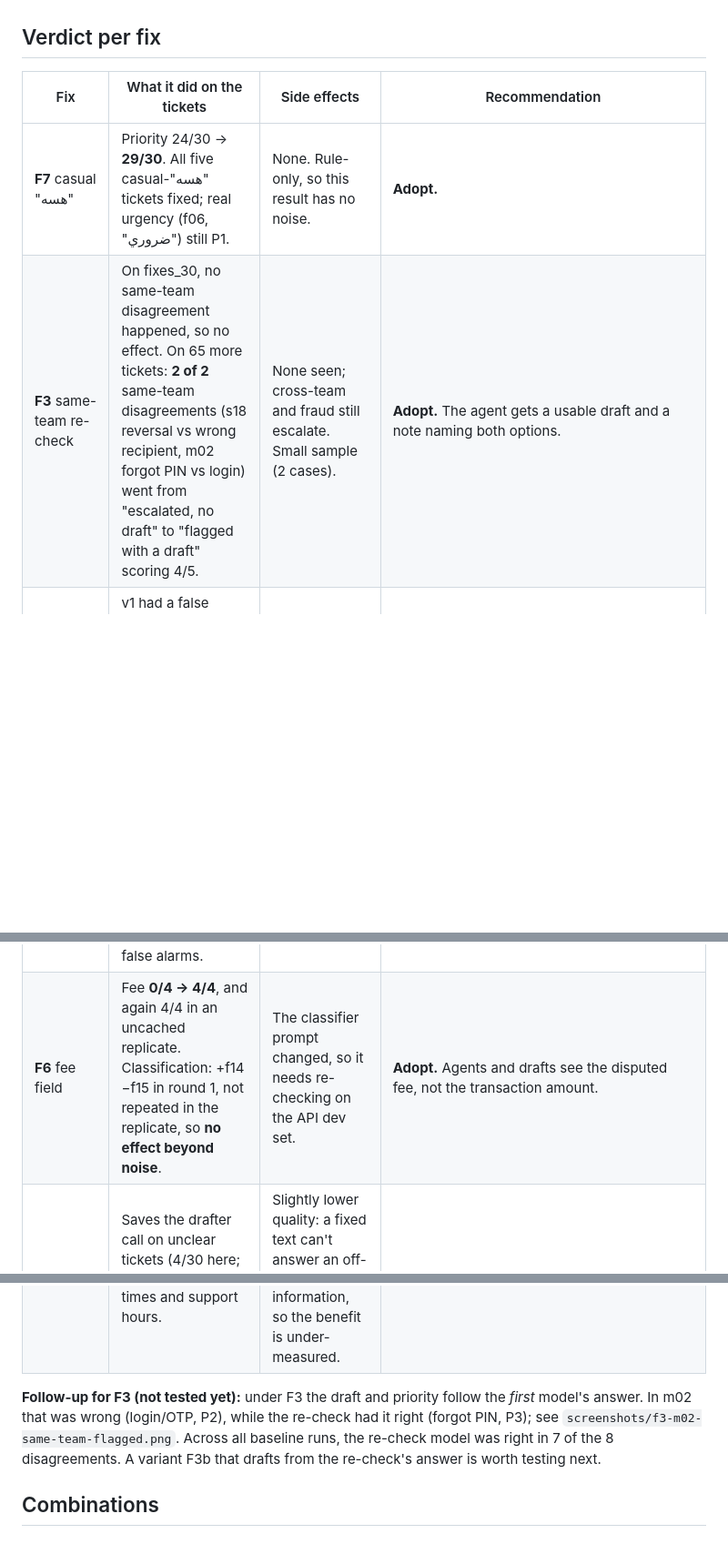
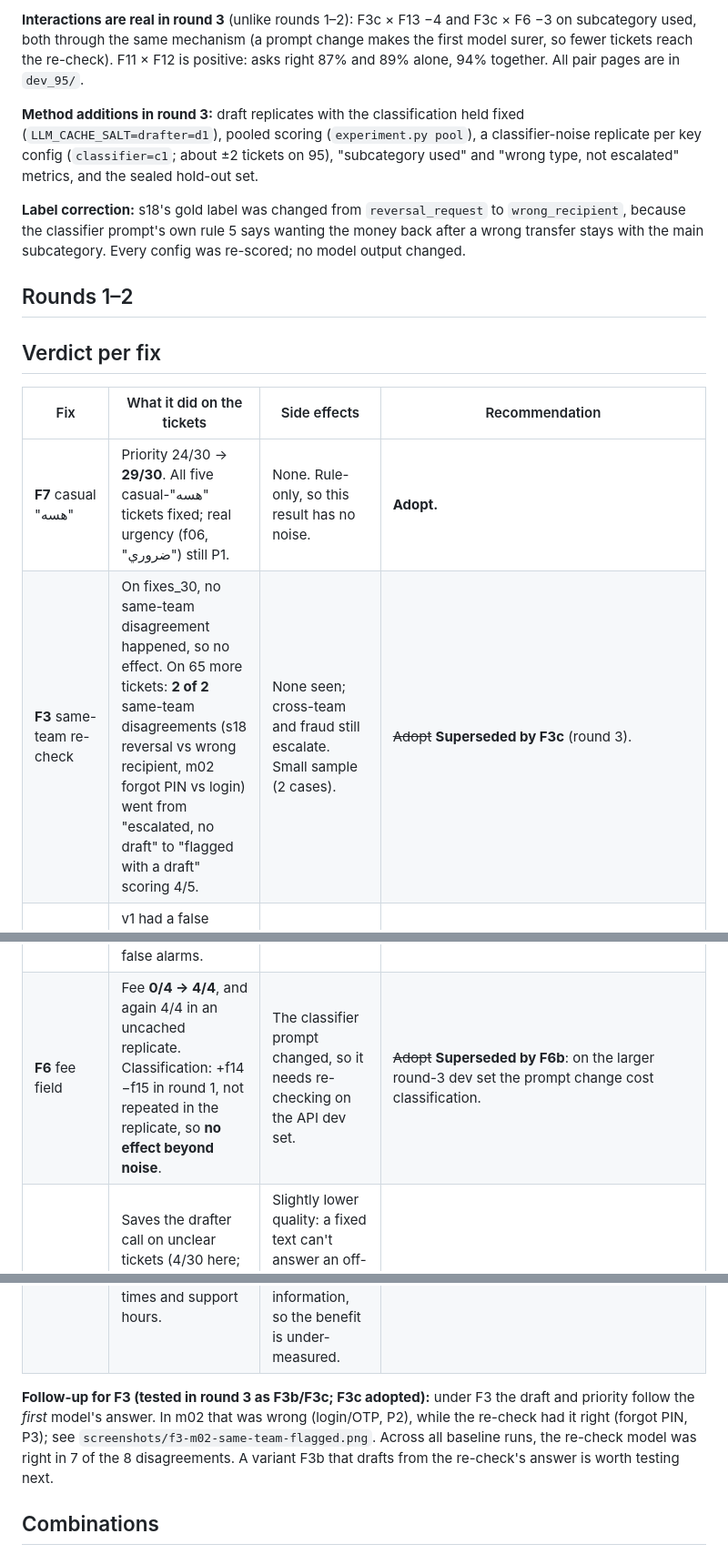
Before and after one commit to SDeath-Scythe/Support-Pipeline-Automation, a Markdown page: docs/experiments/LOG.md, 3 parts joined by grey strips. Shown at 91% size. Rendered like a GitHub page; blank space fills up the shorter version.

```diff
--- a/docs/experiments/LOG.md
+++ b/docs/experiments/LOG.md
@@ -7,15 +44,23 @@ All numbers come from the `cli` backend: good for comparing configs with each ot
+**Interactions are real in round 3** (unlike rounds 1–2): F3c × F13 −4 and F3c × F6 −3 on subcategory used, both through the same mechanism (a prompt change makes the first model surer, so fewer tickets reach the re-check). F11 × F12 is positive: asks right 87% and 89% alone, 94% together. All pair pages are in `dev_95/`.
+
+**Method additions in round 3:** draft replicates with the classification held fixed (`LLM_CACHE_SALT=drafter=d1`), pooled scoring (`experiment.py pool`), a classifier-noise replicate per key config (`classifier=c1`; about ±2 tickets on 95), "subcategory used" and "wrong type, not escalated" metrics, and the sealed hold-out set.
+
+**Label correction:** s18's gold label was changed from `reversal_request` to `wrong_recipient`, because the classifier prompt's own rule 5 says wanting the money back after a wrong transfer stays with the main subcategory. Every config was re-scored; no model output changed.
+
+## Rounds 1–2
+
 ## Verdict per fix
 
 | Fix | What it did on the tickets | Side effects | Recommendation |
 |---|---|---|---|
 | **F7** casual "هسه" | Priority 24/30 → **29/30**. All five casual-"هسه" tickets fixed; real urgency (f06, "ضروري") still P1. | None. Rule-only, so this result has no noise. | **Adopt.** |
-| **F3** same-team re-check | On fixes_30, no same-team disagreement happened, so no effect. On 65 more tickets: **2 of 2** same-team disagreements (s18 reversal vs wrong recipient, m02 forgot PIN vs login) went from "escalated, no draft" to "flagged with a draft" scoring 4/5. | None seen; cross-team and fraud still escalate. Small sample (2 cases). | **Adopt.** The agent gets a usable draft and a note naming both options. |
+| **F3** same-team re-check | On fixes_30, no same-team disagreement happened, so no effect. On 65 more tickets: **2 of 2** same-team disagreements (s18 reversal vs wrong recipient, m02 forgot PIN vs login) went from "escalated, no draft" to "flagged with a draft" scoring 4/5. | None seen; cross-team and fraud still escalate. Small sample (2 cases). | ~~Adopt~~ **Superseded by F3c** (round 3). |
 | **F2** draft checks (v2) | v1 had a false alarm (f12, "we'll get back to you" read as a refund promise). v2 fixed that and two other false alarms found in a wider check. On all **161** distinct drafts so far, v2 flags **2**, both real stray Latin letters ("hلا", "wياهم"); **0** false alarms. | Catches nothing meaning-level: the judge's bad drafts (a promised branch address, an implied refund date) pass the rules. | **Adopt.** Cheap, no false alarms; catches about 1% of drafts. |
-| **F6** fee field | Fee **0/4 → 4/4**, and again 4/4 in an uncached replicate. Classification: +f14 −f15 in round 1, not repeated in the replicate, so **no effect beyond noise**. | The classifier prompt changed, so it needs re-checking on the API dev set. | **Adopt.** Agents and drafts see the disputed fee, not the transaction amount. |
+| **F6** fee field | Fee **0/4 → 4/4**, and again 4/4 in an uncached replicate. Classification: +f14 −f15 in round 1, not repeated in the replicate, so **no effect beyond noise**. | The classifier prompt changed, so it needs re-checking on the API dev set. | ~~Adopt~~ **Superseded by F6b**: on the larger round-3 dev set the prompt change cost classification. |
 | **F8** unclear template | Saves the drafter call on unclear tickets (4/30 here; 63 → 59 calls). Draft scores on those 4 tickets: model drafts 5 5 3 4; template v1 4 5 2 4; v2 4 4 3 4. | Slightly lower quality: a fixed text can't answer an off-topic question (f09) and can't fit every opening (greeting vs "I have a problem"). | **Your call.** It saves about 6% of calls at a small quality cost. If you want it, v2 is the safer text. |
 | **F5** policy facts (isolated) | Mean score 4.50 → 4.61, inside the noise floor (4.50–4.65 between identical baseline runs). Drafts now state response times and support hours. | One draft had a stray Latin letter (F2 v2 catches it). The judge rewards safety and editing effort, not added information, so the benefit is under-measured. | **Fill `config/policy.yaml` with your real values,** then re-test on the API. The values used here are placeholders (`config/experiments/policy_filled.yaml`). |
 
-**Follow-up for F3 (not tested yet):** under F3 the draft and priority follow the *first* model's answer. In m02 that was wrong (login/OTP, P2), while the re-check had it right (forgot PIN, P3); see `screenshots/f3-m02-same-team-flagged.png`. Across all baseline runs, the re-check model was right in 7 of the 8 disagreements. A variant F3b that drafts from the re-check's answer is worth testing next.
+**Follow-up for F3 (tested in round 3 as F3b/F3c; F3c adopted):** under F3 the draft and priority follow the *first* model's answer. In m02 that was wrong (login/OTP, P2), while the re-check had it right (forgot PIN, P3); see `screenshots/f3-m02-same-team-flagged.png`. Across all baseline runs, the re-check model was right in 7 of the 8 disagreements. A variant F3b that drafts from the re-check's answer is worth testing next.
 
 ## Combinations
 
```
Also changed, not shown: other parts of docs/experiments/LOG.md (+39 -0 lines), docs/experiments/README.md (+8 -0 lines).
